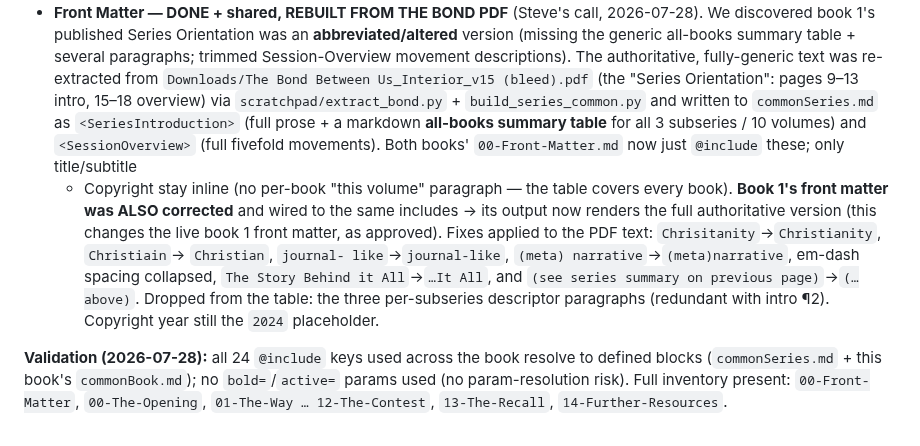
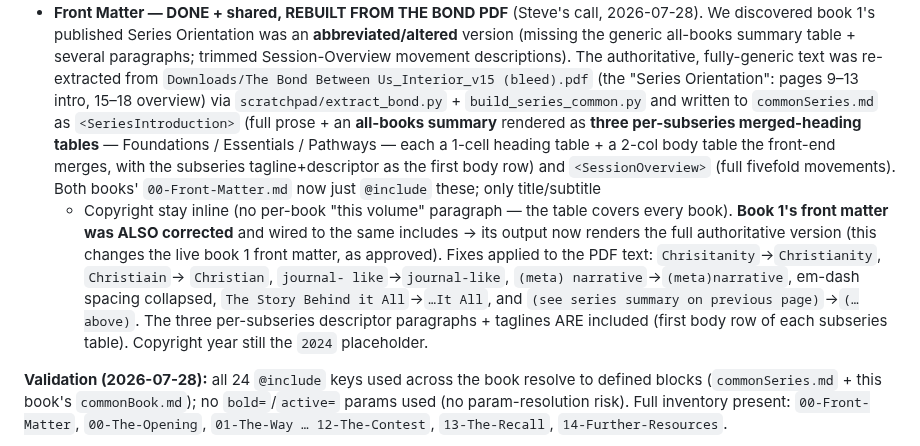
Before and after one commit to Noble-Collective/Noble-Imprint-Resource-Website, a Markdown page: tools/story-conversion/CONVERSION.md, the part around the change. Rendered like a GitHub page.

```diff
--- a/tools/story-conversion/CONVERSION.md
+++ b/tools/story-conversion/CONVERSION.md
@@ -307,8 +307,10 @@ Matter: Opening `1gKjWkHaAPbgDlUEsQltwNzIZyf5YDN9FLzFeCdiz4lA`, Recall
   movement descriptions). The authoritative, fully-generic text was re-extracted from
   `Downloads/The Bond Between Us_Interior_v15 (bleed).pdf` (the "Series Orientation": pages
   9–13 intro, 15–18 overview) via `scratchpad/extract_bond.py` + `build_series_common.py` and
-  written to `commonSeries.md` as `<SeriesIntroduction>` (full prose + a markdown **all-books
-  summary table** for all 3 subseries / 10 volumes) and `<SessionOverview>` (full fivefold
+  written to `commonSeries.md` as `<SeriesIntroduction>` (full prose + an **all-books summary**
+  rendered as **three per-subseries merged-heading tables** — Foundations / Essentials /
+  Pathways — each a 1-cell heading table + a 2-col body table the front-end merges, with the
+  subseries tagline+descriptor as the first body row) and `<SessionOverview>` (full fivefold
   movements). Both books' `00-Front-Matter.md` now just `@include` these; only title/subtitle
   + Copyright stay inline (no per-book "this volume" paragraph — the table covers every book).
   **Book 1's front matter was ALSO corrected** and wired to the same includes → its output now
@@ -316,8 +318,8 @@ Matter: Opening `1gKjWkHaAPbgDlUEsQltwNzIZyf5YDN9FLzFeCdiz4lA`, Recall
   approved). Fixes applied to the PDF text: `Chrisitanity`→`Christianity`, `Christiain`→
   `Christian`, `journal- like`→`journal-like`, `(meta) narrative`→`(meta)narrative`, em-dash
   spacing collapsed, `The Story Behind it All`→`…It All`, and `(see series summary on previous
-  page)`→`(…above)`. Dropped from the table: the three per-subseries descriptor paragraphs
-  (redundant with intro ¶2). Copyright year still the `2024` placeholder.
+  page)`→`(…above)`. The three per-subseries descriptor paragraphs + taglines ARE included
+  (first body row of each subseries table). Copyright year still the `2024` placeholder.
 
 **Validation (2026-07-28):** all 24 `@include` keys used across the book resolve to defined
 blocks (`commonSeries.md` + this book's `commonBook.md`); no `bold=`/`active=` params used
```
Also changed, not shown: tools/story-conversion/NARRATIVE-JOURNEY-CONVERSION-SUMMARY.md (+13 -15 lines).
